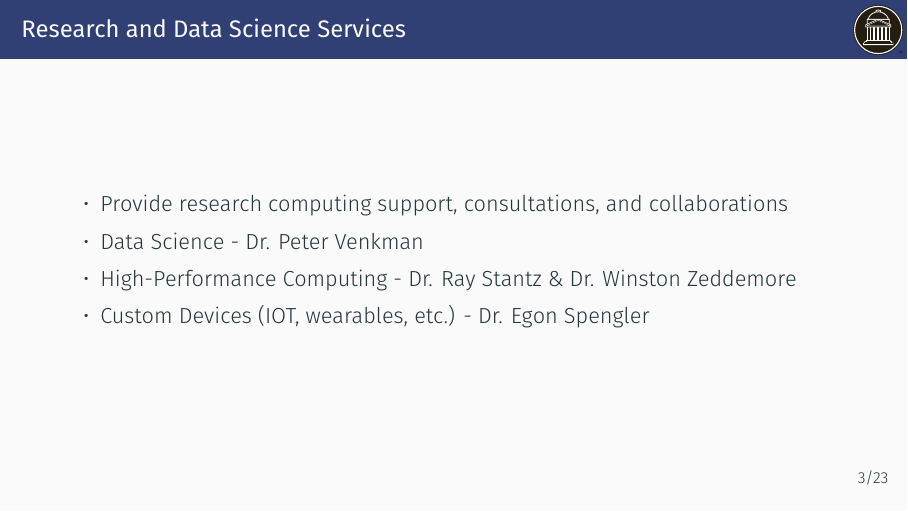
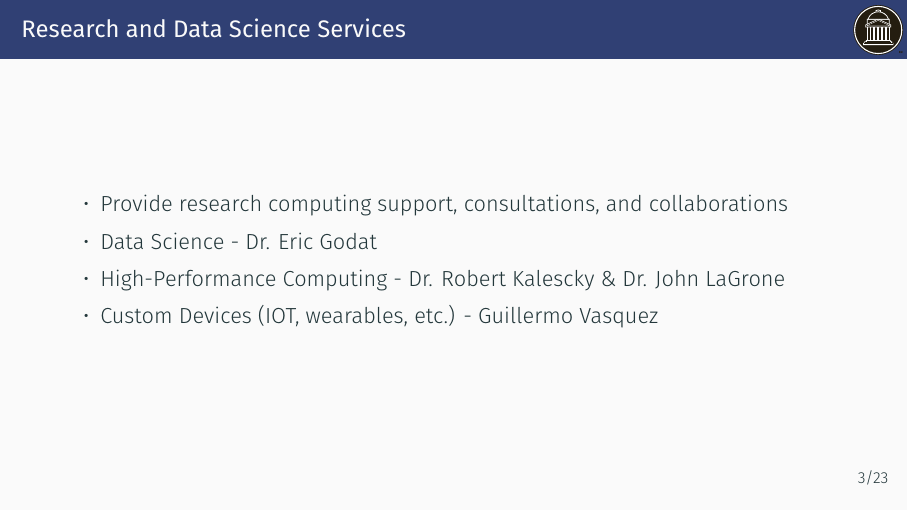
Before and after one commit to SouthernMethodistUniversity/github_introduction, LaTeX slides (github.tex, which reads introduction.tex): page 5 of 30. Compiled offline with XeLaTeX.

Commit message:
Corrected the names of RDSS.

```diff
--- a/introduction.tex
+++ b/introduction.tex
@@ -3,9 +3,9 @@
 \begin{frame}{Research and Data Science Services}
 \begin{itemize}
   \item Provide research computing support, consultations, and collaborations
-  \item Data Science - Dr. Peter Venkman
-  \item High-Performance Computing - Dr. Ray Stantz \& Dr. Winston Zeddemore
-  \item Custom Devices (IOT, wearables, etc.) - Dr. Egon Spengler
+  \item Data Science - Dr. Eric Godat
+  \item High-Performance Computing - Dr. Robert Kalescky \& Dr. John LaGrone
+  \item Custom Devices (IOT, wearables, etc.) - Guillermo Vasquez
 \end{itemize}
 \end{frame}
 
```
